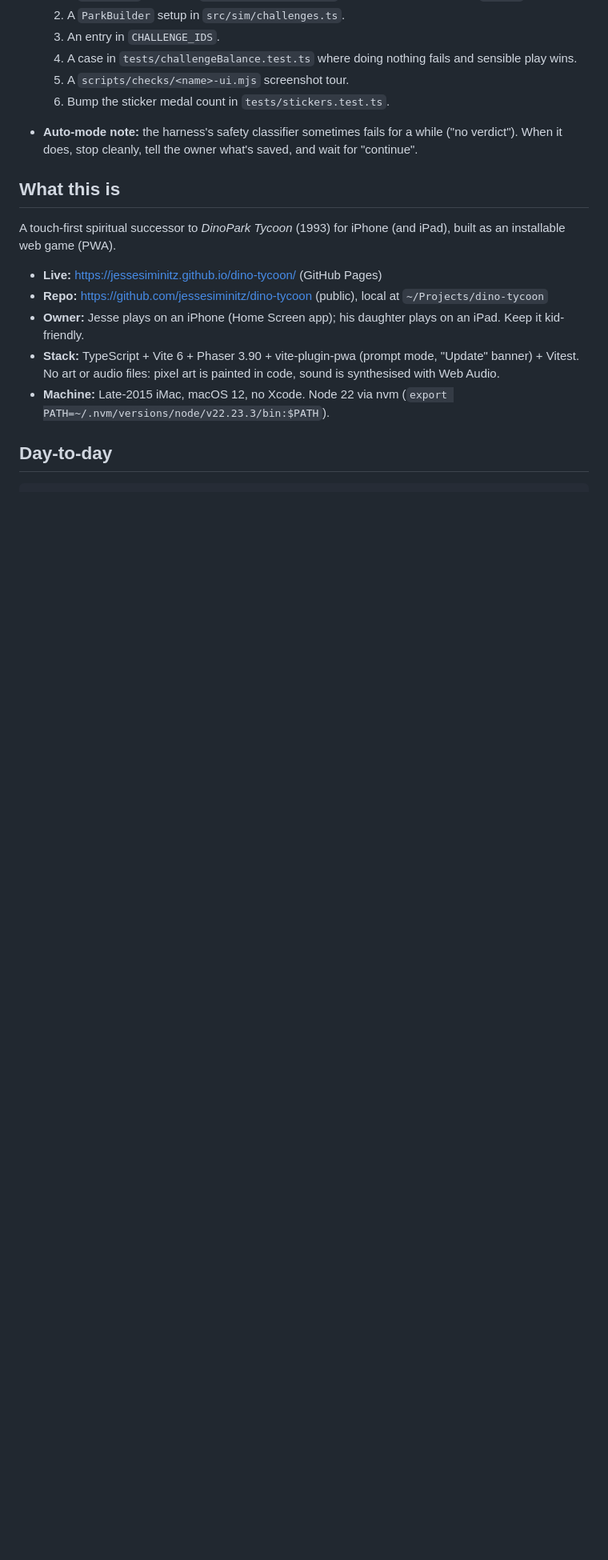
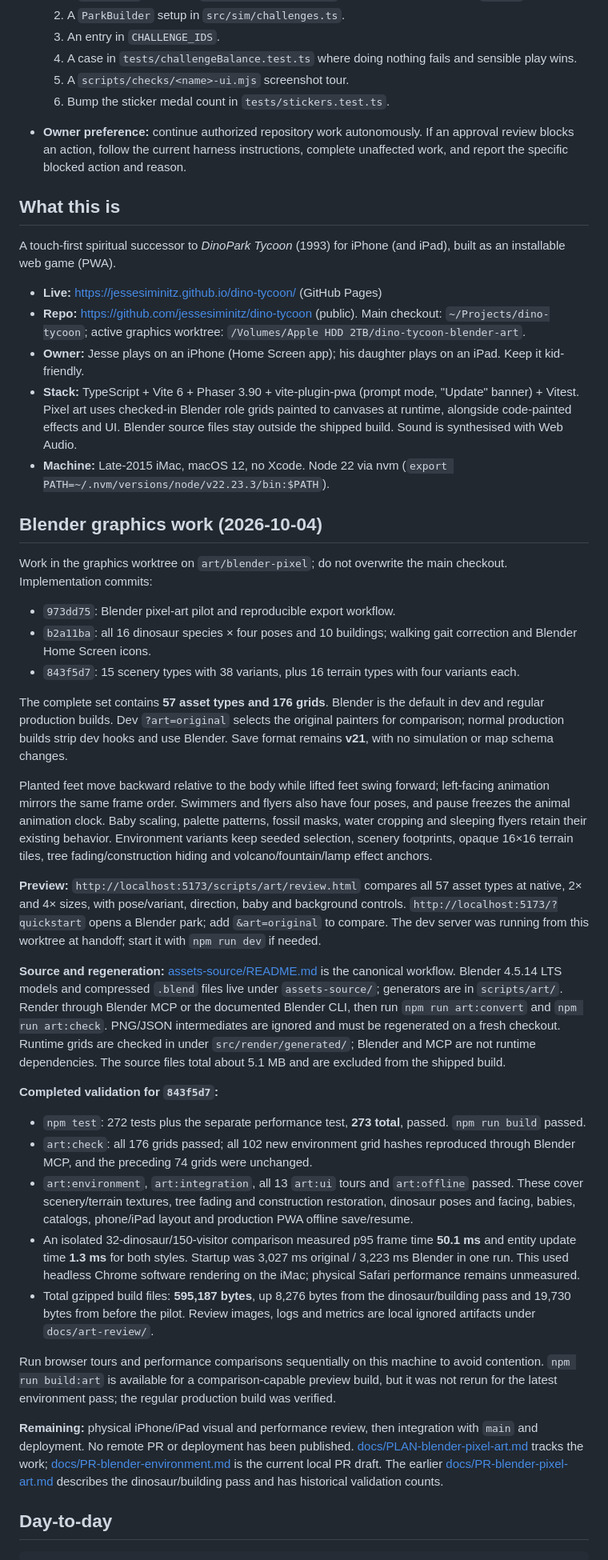
Before and after one commit to jessesiminitz/dino-tycoon, a Markdown page: HANDOFF.md, the part around one of its changes. Shown at 80% size. Rendered like a GitHub page; blank space fills up the shorter version.

Commit message:
docs: update Blender graphics handoff

```diff
--- a/HANDOFF.md
+++ b/HANDOFF.md
@@ -22,17 +22,45 @@ Everything a fresh session needs to carry on. Last updated 2026-09-30, after the
   4. A case in `tests/challengeBalance.test.ts` where doing nothing fails and sensible play wins.
   5. A `scripts/checks/<name>-ui.mjs` screenshot tour.
   6. Bump the sticker medal count in `tests/stickers.test.ts`.
-- **Auto-mode note:** the harness's safety classifier sometimes fails for a while ("no verdict"). When it does, stop cleanly, tell the owner what's saved, and wait for "continue".
+- **Owner preference:** continue authorized repository work autonomously. If an approval review blocks an action, follow the current harness instructions, complete unaffected work, and report the specific blocked action and reason.
 
 ## What this is
 
 A touch-first spiritual successor to *DinoPark Tycoon* (1993) for iPhone (and iPad), built as an installable web game (PWA).
 
 - **Live:** https://jessesiminitz.github.io/dino-tycoon/ (GitHub Pages)
-- **Repo:** https://github.com/jessesiminitz/dino-tycoon (public), local at `~/Projects/dino-tycoon`
+- **Repo:** https://github.com/jessesiminitz/dino-tycoon (public). Main checkout: `~/Projects/dino-tycoon`; active graphics worktree: `/Volumes/Apple HDD 2TB/dino-tycoon-blender-art`.
 - **Owner:** Jesse plays on an iPhone (Home Screen app); his daughter plays on an iPad. Keep it kid-friendly.
-- **Stack:** TypeScript + Vite 6 + Phaser 3.90 + vite-plugin-pwa (prompt mode, "Update" banner) + Vitest. No art or audio files: pixel art is painted in code, sound is synthesised with Web Audio.
+- **Stack:** TypeScript + Vite 6 + Phaser 3.90 + vite-plugin-pwa (prompt mode, "Update" banner) + Vitest. Pixel art uses checked-in Blender role grids painted to canvases at runtime, alongside code-painted effects and UI. Blender source files stay outside the shipped build. Sound is synthesised with Web Audio.
 - **Machine:** Late-2015 iMac, macOS 12, no Xcode. Node 22 via nvm (`export PATH=~/.nvm/versions/node/v22.23.3/bin:$PATH`).
+
+## Blender graphics work (2026-10-04)
+
+Work in the graphics worktree on `art/blender-pixel`; do not overwrite the main checkout. Implementation commits:
+
+- `973dd75`: Blender pixel-art pilot and reproducible export workflow.
+- `b2a11ba`: all 16 dinosaur species × four poses and 10 buildings; walking gait correction and Blender Home Screen icons.
+- `843f5d7`: 15 scenery types with 38 variants, plus 16 terrain types with four variants each.
+
+The complete set contains **57 asset types and 176 grids**. Blender is the default in dev and regular production builds. Dev `?art=original` selects the original painters for comparison; normal production builds strip dev hooks and use Blender. Save format remains **v21**, with no simulation or map schema changes.
+
+Planted feet move backward relative to the body while lifted feet swing forward; left-facing animation mirrors the same frame order. Swimmers and flyers also have four poses, and pause freezes the animal animation clock. Baby scaling, palette patterns, fossil masks, water cropping and sleeping flyers retain their existing behavior. Environment variants keep seeded selection, scenery footprints, opaque 16×16 terrain tiles, tree fading/construction hiding and volcano/fountain/lamp effect anchors.
+
+**Preview:** `http://localhost:5173/scripts/art/review.html` compares all 57 asset types at native, 2× and 4× sizes, with pose/variant, direction, baby and background controls. `http://localhost:5173/?quickstart` opens a Blender park; add `&art=original` to compare. The dev server was running from this worktree at handoff; start it with `npm run dev` if needed.
+
+**Source and regeneration:** [assets-source/README.md](assets-source/README.md) is the canonical workflow. Blender 4.5.14 LTS models and compressed `.blend` files live under `assets-source/`; generators are in `scripts/art/`. Render through Blender MCP or the documented Blender CLI, then run `npm run art:convert` and `npm run art:check`. PNG/JSON intermediates are ignored and must be regenerated on a fresh checkout. Runtime grids are checked in under `src/render/generated/`; Blender and MCP are not runtime dependencies. The source files total about 5.1 MB and are excluded from the shipped build.
+
+**Completed validation for `843f5d7`:**
+
+- `npm test`: 272 tests plus the separate performance test, **273 total**, passed. `npm run build` passed.
+- `art:check`: all 176 grids passed; all 102 new environment grid hashes reproduced through Blender MCP, and the preceding 74 grids were unchanged.
+- `art:environment`, `art:integration`, all 13 `art:ui` tours and `art:offline` passed. These cover scenery/terrain textures, tree fading and construction restoration, dinosaur poses and facing, babies, catalogs, phone/iPad layout and production PWA offline save/resume.
+- An isolated 32-dinosaur/150-visitor comparison measured p95 frame time **50.1 ms** and entity update time **1.3 ms** for both styles. Startup was 3,027 ms original / 3,223 ms Blender in one run. This used headless Chrome software rendering on the iMac; physical Safari performance remains unmeasured.
+- Total gzipped build files: **595,187 bytes**, up 8,276 bytes from the dinosaur/building pass and 19,730 bytes from before the pilot. Review images, logs and metrics are local ignored artifacts under `docs/art-review/`.
+
+Run browser tours and performance comparisons sequentially on this machine to avoid contention. `npm run build:art` is available for a comparison-capable preview build, but it was not rerun for the latest environment pass; the regular production build was verified.
+
+**Remaining:** physical iPhone/iPad visual and performance review, then integration with `main` and deployment. No remote PR or deployment has been published. [docs/PLAN-blender-pixel-art.md](docs/PLAN-blender-pixel-art.md) tracks the work; [docs/PR-blender-environment.md](docs/PR-blender-environment.md) is the current local PR draft. The earlier [docs/PR-blender-pixel-art.md](docs/PR-blender-pixel-art.md) describes the dinosaur/building pass and has historical validation counts.
 
 ## Day-to-day
 
```
Also changed, not shown: other parts of HANDOFF.md (+5 -5 lines).
